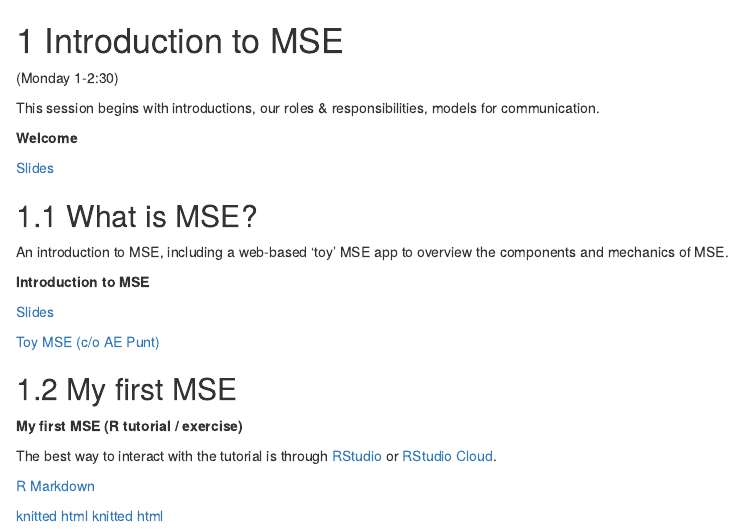
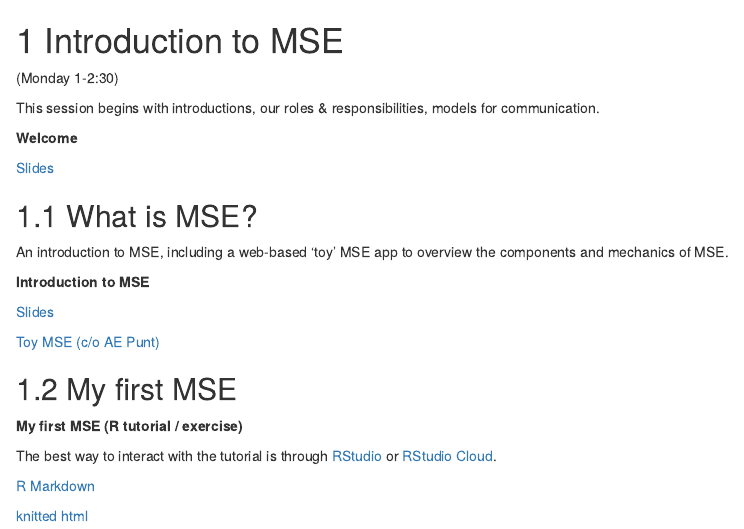
Before and after one commit to gavinfay/asmfc-mse, an R Markdown document (01-intro-mse.Rmd): the page in a window 1100 px wide, from its top. Rendered offline with R 4.5, knitr and Pandoc, with nearby package versions; drawn as R Markdown's standard HTML page in place of the format the file asks for.

Commit message:
fixes tutorial

```diff
--- a/01-intro-mse.Rmd
+++ b/01-intro-mse.Rmd
@@ -43,12 +43,11 @@ The best way to interact with the tutorial is through [RStudio](https://github.c
 
 
 ::: {.source}
-[R Markdown](www.github.com/gavinfay/asmfc-mse/materials/exercises/day-01/my-first-mse.Rmd)
+[R Markdown](https://github.com/gavinfay/asmfc-mse/tree/main/materials/exercises/day-01/my-first-mse.Rmd)
 :::
 
 ::: {.tutorial}
-[knitted html](www.github.com/gavinfay/asmfc-mse/materials/exercises/day-01/my-first-mse.html)
-[knitted html](https://gavinfay.github.io/asmfc-mse/materials/exercises/day-01/my-first-mse.html)
+[knitted html](https://github.com/gavinfay/asmfc-mse/tree/main/materials/exercises/day-01/my-first-mse)
 :::
 
 :::
```
Also changed, not shown: docs/search_index.json, 1 other file.
